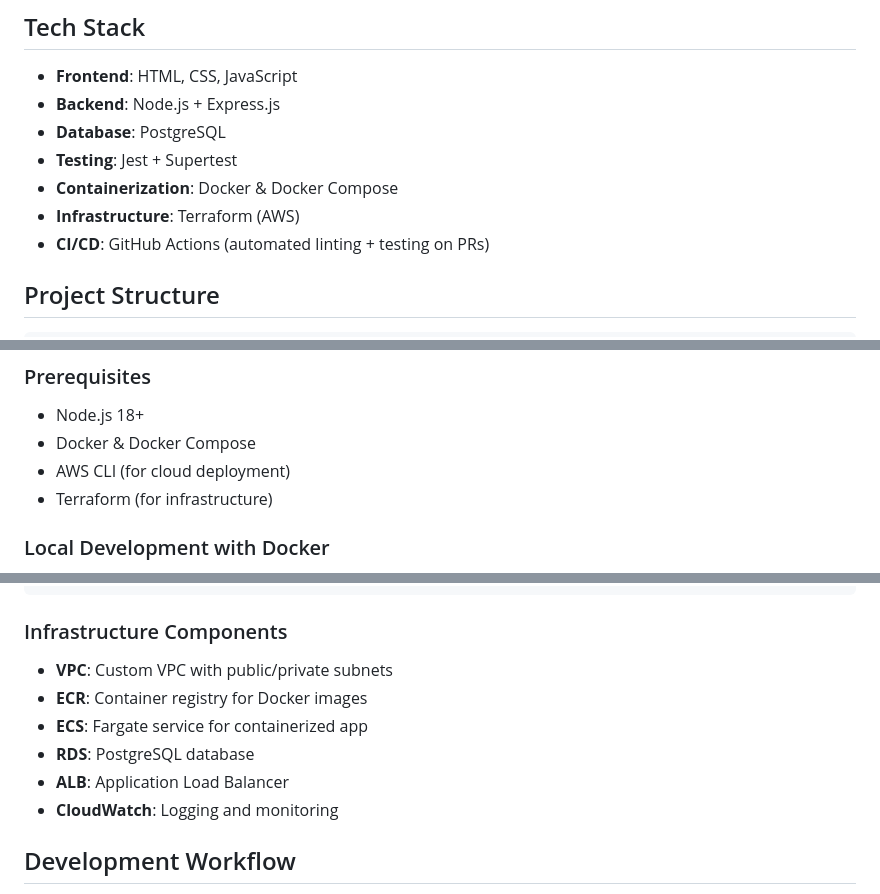
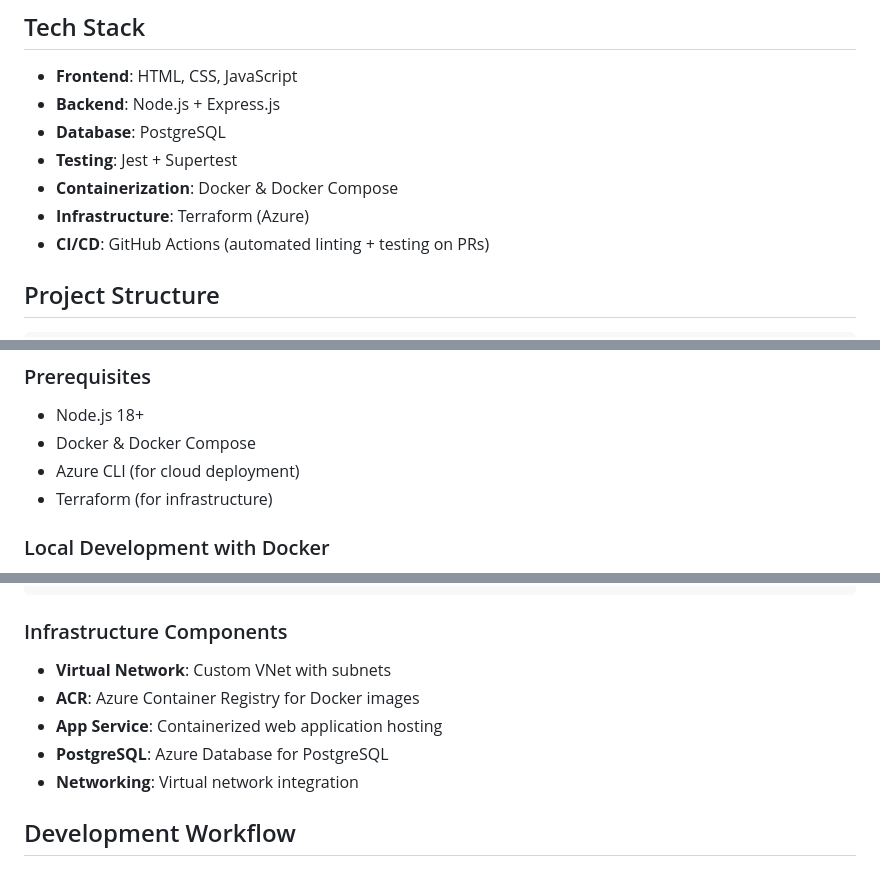
Before and after one commit to dorcusmalony/HerRaise_Planning_CI-Foundation, a Markdown page: README.md, 3 parts joined by grey strips. Rendered like a GitHub page.

````diff
--- a/README.md
+++ b/README.md
@@ -30,7 +30,7 @@ HerRaise is a web platform focused on empowering girls and young women in South
 - **Database**: PostgreSQL
 - **Testing**: Jest + Supertest
 - **Containerization**: Docker & Docker Compose
-- **Infrastructure**: Terraform (AWS)
+- **Infrastructure**: Terraform (Azure)
 - **CI/CD**: GitHub Actions (automated linting + testing on PRs)
 
 ## Project Structure
@@ -53,7 +53,7 @@ HerRaise_Planning_CI-Foundation/
 ### Prerequisites
 - Node.js 18+
 - Docker & Docker Compose
-- AWS CLI (for cloud deployment)
+- Azure CLI (for cloud deployment)
 - Terraform (for infrastructure)
 
 ### Local Development with Docker
@@ -144,12 +144,11 @@ chmod +x scripts/deploy.sh
 ```
 
 ### Infrastructure Components
-- **VPC**: Custom VPC with public/private subnets
-- **ECR**: Container registry for Docker images
-- **ECS**: Fargate service for containerized app
-- **RDS**: PostgreSQL database
-- **ALB**: Application Load Balancer
-- **CloudWatch**: Logging and monitoring
+- **Virtual Network**: Custom VNet with subnets
+- **ACR**: Azure Container Registry for Docker images
+- **App Service**: Containerized web application hosting
+- **PostgreSQL**: Azure Database for PostgreSQL
+- **Networking**: Virtual network integration
 
 ## Development Workflow
 1. Create feature branch from develop
````
Also changed, not shown: other parts of README.md (+2 -1 lines).
